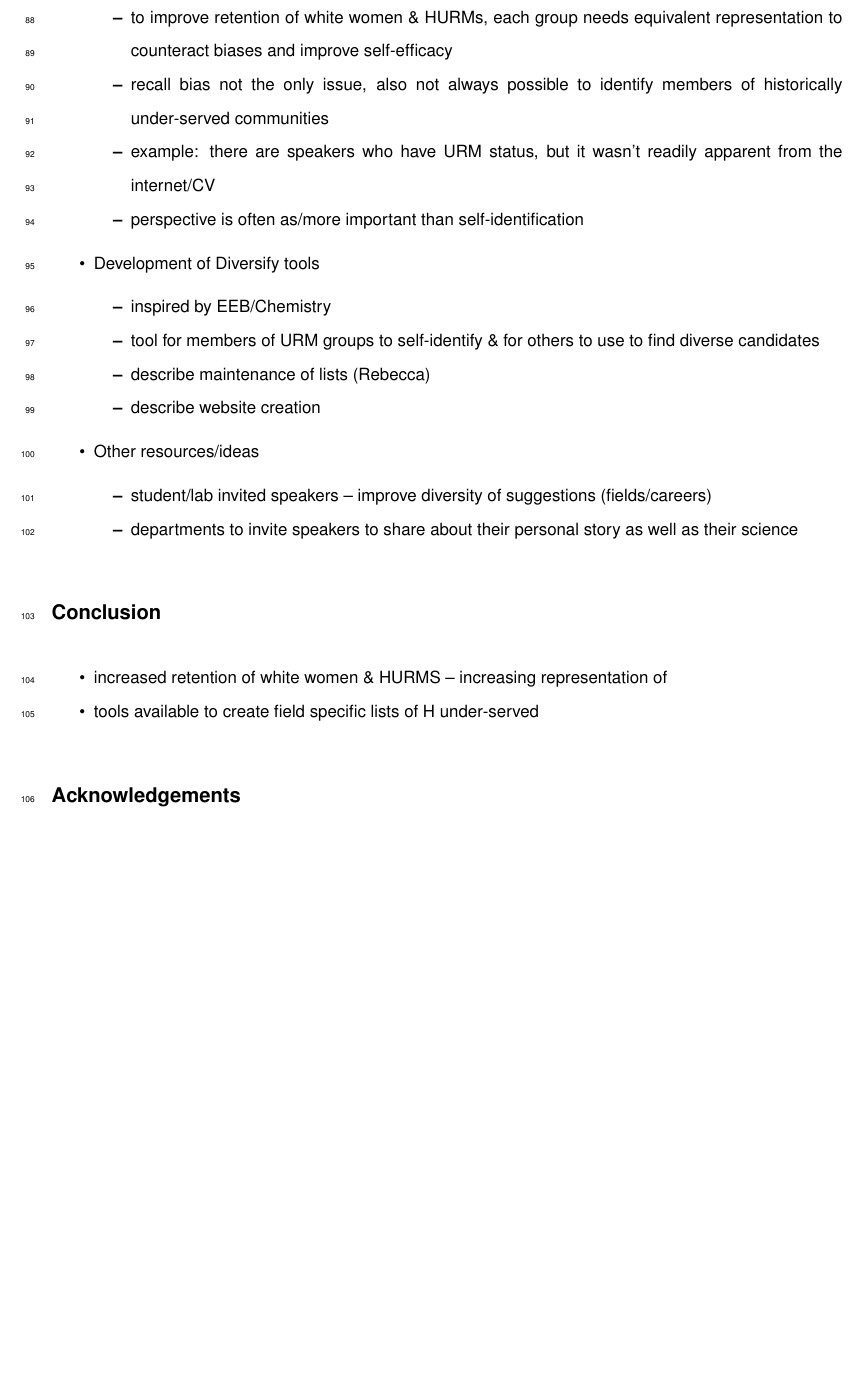
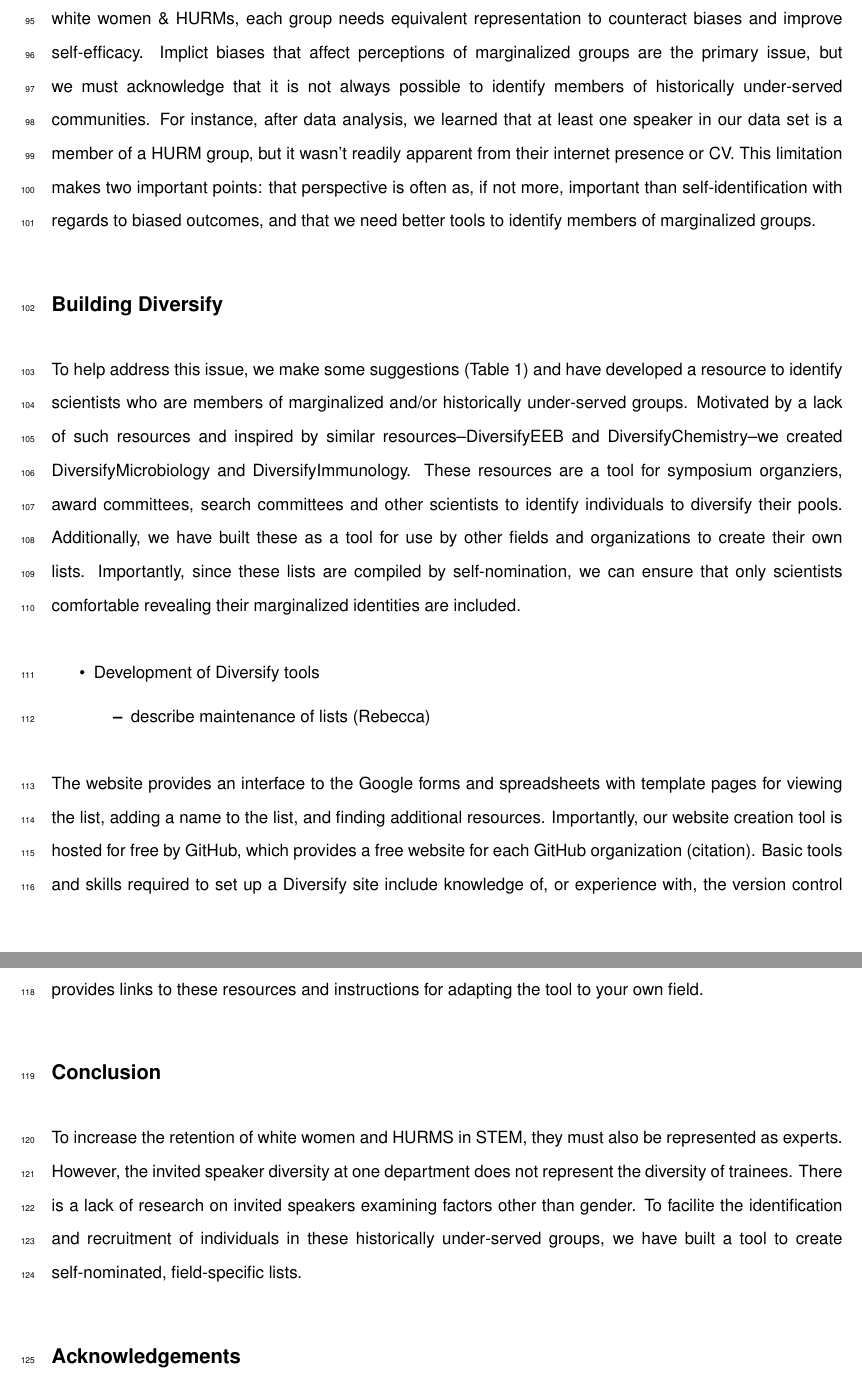
Before and after one commit to akhagan/Hagan_Libertucci_SpeakerDiversity_XXXX_2019, an R Markdown document (submission/manuscript.Rmd): part of page 6 of 10 before the commit and two parts of pages 6 and 7 of 10 after it, the two joined at a grey line, cut so that both start at the same text, the shorter picture padded with empty space. The pictures show the output file submission/manuscript.pdf that the author committed with the source.

Commit message:
work on discussion and tool description, draft for comments

````diff
--- a/submission/manuscript.Rmd
+++ b/submission/manuscript.Rmd
@@ -3,12 +3,12 @@ title: '**Department Invited Speakers Do Not Reflect Trainee Diversity**'
 csl: mbio.csl
 fontsize: 10pt
 output:
+  word_document: default
   pdf_document:
     includes:
       in_header: header.tex
     keep_tex: yes
 geometry: margin=1.0in
-
 ---
 
 ```{r knitr_settings, eval=TRUE, echo=FALSE, cache=FALSE,  warning=FALSE, message=FALSE, include=FALSE}
@@ -96 +96,2 @@ These results suggest that women faculty are less likely to invited as speakers,
 
+Our data support the advancement of social role theory, which states that to improve retention of white women & HURMs, each group needs equivalent representation to counteract biases and improve self-efficacy. Implict biases that affect perceptions of marginalized groups are the primary issue, but we must acknowledge that it is not always possible to identify members of historically under-served communities. For instance, after data analysis, we learned that at least one speaker in our data set is a member of a HURM group, but it wasn't readily apparent from their internet presence or CV. This limitation makes two important points: that perspective is often as, if not more, important than self-identification with regards to biased outcomes, and that we need better tools to identify members of marginalized groups.
@@ -102,22 +99,15 @@ These results suggest that women faculty are less likely to invited as speakers,
-    + to improve retention of white women & HURMs, each group needs equivalent representation to counteract biases and improve self-efficacy
-    + recall bias not the only issue, also not always possible to identify members of historically under-served communities
-    + example: there are speakers who have URM status, but it wasn't readily apparent from the internet/CV
-    + perspective is often as/more important than self-identification
+## Building Diversify
+
+To help address this issue, we make some suggestions (Table 1) and have developed a resource to identify scientists who are members of marginalized and/or historically under-served groups. Motivated by a lack of such resources and inspired by similar resources--DiversifyEEB and DiversifyChemistry--we created DiversifyMicrobiology and DiversifyImmunology. These resources are a tool for symposium organziers, award committees, search committees and other scientists to identify individuals to diversify their pools. Additionally, we have built these as a tool for use by other fields and organizations to create their own lists. Importantly, since these lists are compiled by self-nomination, we can ensure that only scientists comfortable revealing their marginalized identities are included.
 
 + Development of Diversify tools
-    + inspired by EEB/Chemistry
-    + tool for members of URM groups to self-identify & for others to use to find diverse candidates
     + describe maintenance of lists (Rebecca)
-    + describe website creation
 
-+ Other resources/ideas
-    + student/lab invited speakers -- improve diversity of suggestions (fields/careers)
-    + departments to invite speakers to share about their personal story as well as their science
+The website provides an interface to the Google forms and spreadsheets with template pages for viewing the list, adding a name to the list, and finding additional resources. Importantly, our website creation tool is hosted for free by GitHub, which provides a free website for each GitHub organization (citation). Basic tools and skills required to set up a Diversify site include knowledge of, or experience with, the version control tool git, the webtool GitHub, and a text editor. A tutorial in the DiversifyMicrobiology repository on GitHub provides links to these resources and instructions for adapting the tool to your own field.
 
 ## Conclusion
 
-+ increased retention of white women & HURMS -- increasing representation of
-+ tools available to create field specific lists of H under-served
+To increase the retention of white women and HURMS in STEM, they must also be represented as experts. However, the invited speaker diversity at one department does not represent the diversity of trainees. There is a lack of research on invited speakers examining factors other than gender. To facilite the identification and recruitment of individuals in these historically under-served groups, we have built a tool to create self-nominated, field-specific lists.
 
 ## Acknowledgements
 
````
Also changed, not shown: submission/manuscript.pdf, submission/manuscript.tex, submission/manuscript.Rmd (8 more changed lines), 1 other file.
